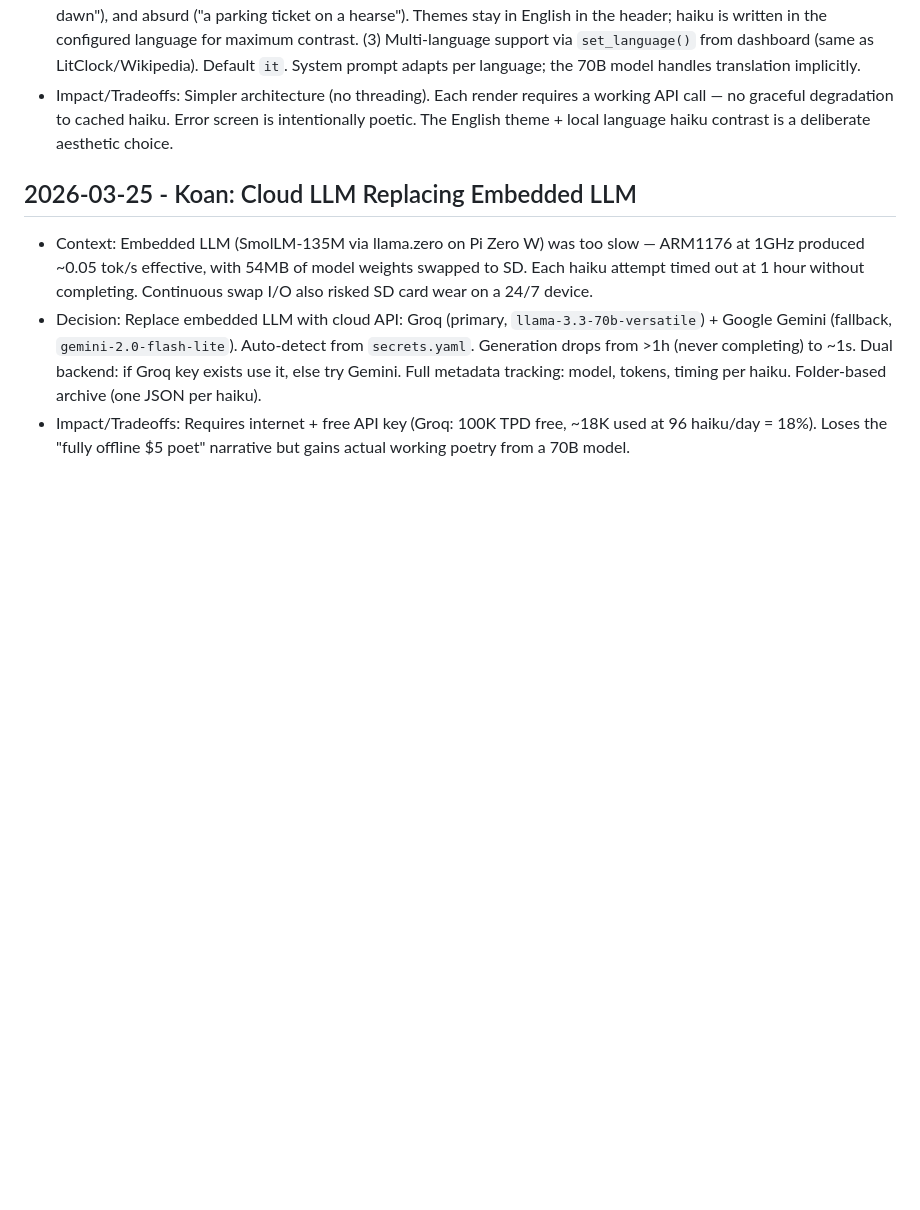
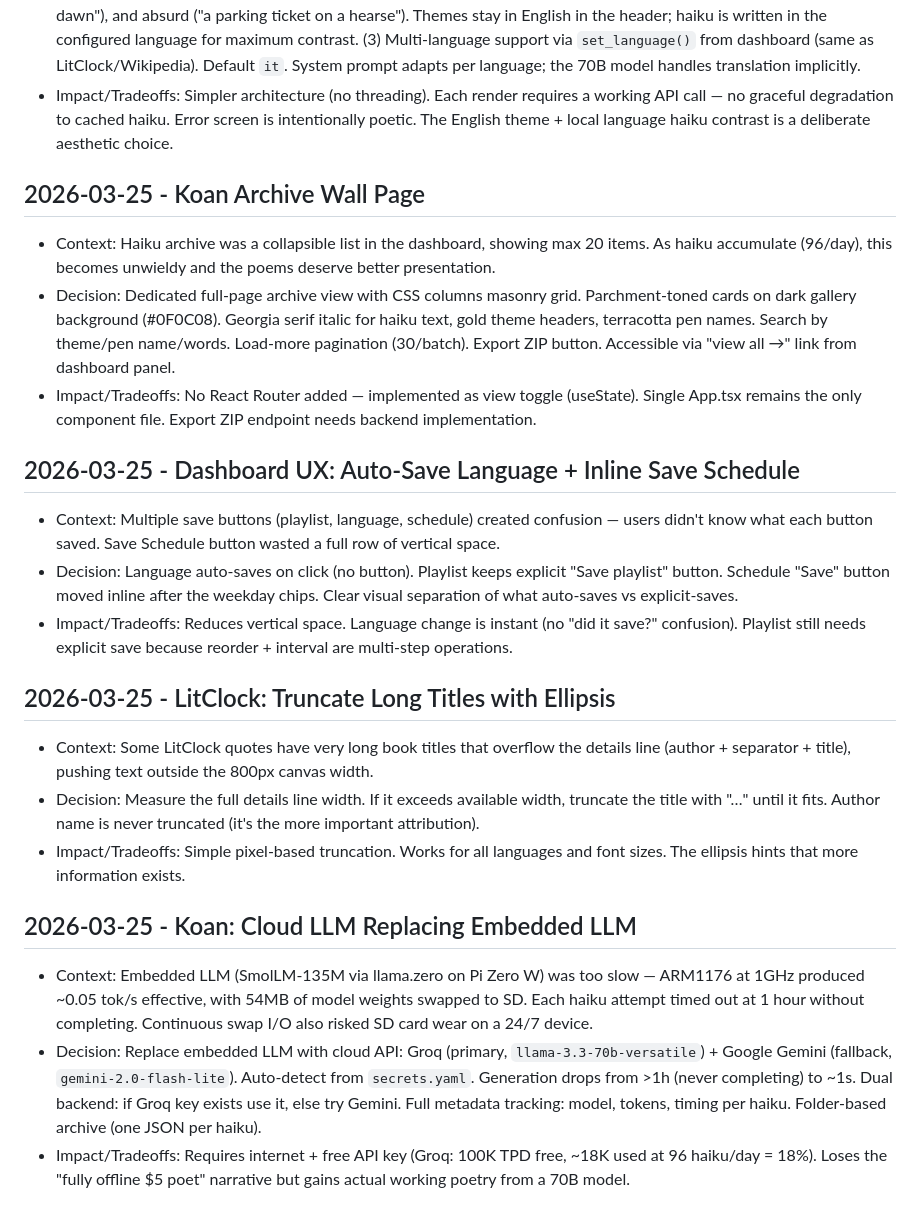
Before and after one commit to enuzzo/talevision, a Markdown page: knowledge/DECISIONS.md, the part around the change. Drawn GitHub-style; blank space fills up the shorter version.

Commit message:
Docs: full session update — Koan/Cucina/archive/UX decisions
- PROJECT_KNOWLEDGE: Solar Dust dashboard desc, Cucina accent colour,
  Koan archive page, language auto-save UX, save behavior docs
- DECISIONS: archive wall page, auto-save language, inline save schedule,
  LitClock title truncation with ellipsis

Co-Authored-By: Claude Opus 4.6 (1M context) <noreply@anthropic.com>

```diff
--- a/knowledge/DECISIONS.md
+++ b/knowledge/DECISIONS.md
@@ -192,6 +192,24 @@ Entry format:
 - Decision: (1) Synchronous generation: every `render()` generates a fresh haiku directly, no background thread. Archive is purely historical (for dashboard browsing). Poetic error screen on API failure. (2) Expand seed themes from 20 to 210 — wild mix of profound ("consciousness"), surreal ("the autobiography of a pothole"), trivial ("stepping on dog poop at dawn"), and absurd ("a parking ticket on a hearse"). Themes stay in English in the header; haiku is written in the configured language for maximum contrast. (3) Multi-language support via `set_language()` from dashboard (same as LitClock/Wikipedia). Default `it`. System prompt adapts per language; the 70B model handles translation implicitly.
 - Impact/Tradeoffs: Simpler architecture (no threading). Each render requires a working API call — no graceful degradation to cached haiku. Error screen is intentionally poetic. The English theme + local language haiku contrast is a deliberate aesthetic choice.
 
+## 2026-03-25 - Koan Archive Wall Page
+
+- Context: Haiku archive was a collapsible list in the dashboard, showing max 20 items. As haiku accumulate (96/day), this becomes unwieldy and the poems deserve better presentation.
+- Decision: Dedicated full-page archive view with CSS columns masonry grid. Parchment-toned cards on dark gallery background (#0F0C08). Georgia serif italic for haiku text, gold theme headers, terracotta pen names. Search by theme/pen name/words. Load-more pagination (30/batch). Export ZIP button. Accessible via "view all →" link from dashboard panel.
+- Impact/Tradeoffs: No React Router added — implemented as view toggle (useState). Single App.tsx remains the only component file. Export ZIP endpoint needs backend implementation.
+
+## 2026-03-25 - Dashboard UX: Auto-Save Language + Inline Save Schedule
+
+- Context: Multiple save buttons (playlist, language, schedule) created confusion — users didn't know what each button saved. Save Schedule button wasted a full row of vertical space.
+- Decision: Language auto-saves on click (no button). Playlist keeps explicit "Save playlist" button. Schedule "Save" button moved inline after the weekday chips. Clear visual separation of what auto-saves vs explicit-saves.
+- Impact/Tradeoffs: Reduces vertical space. Language change is instant (no "did it save?" confusion). Playlist still needs explicit save because reorder + interval are multi-step operations.
+
+## 2026-03-25 - LitClock: Truncate Long Titles with Ellipsis
+
+- Context: Some LitClock quotes have very long book titles that overflow the details line (author + separator + title), pushing text outside the 800px canvas width.
+- Decision: Measure the full details line width. If it exceeds available width, truncate the title with "…" until it fits. Author name is never truncated (it's the more important attribution).
+- Impact/Tradeoffs: Simple pixel-based truncation. Works for all languages and font sizes. The ellipsis hints that more information exists.
+
 ## 2026-03-25 - Koan: Cloud LLM Replacing Embedded LLM
 
 - Context: Embedded LLM (SmolLM-135M via llama.zero on Pi Zero W) was too slow — ARM1176 at 1GHz produced ~0.05 tok/s effective, with 54MB of model weights swapped to SD. Each haiku attempt timed out at 1 hour without completing. Continuous swap I/O also risked SD card wear on a 24/7 device.
```
Also changed, not shown: knowledge/PROJECT_KNOWLEDGE.md (+5 -3 lines).
